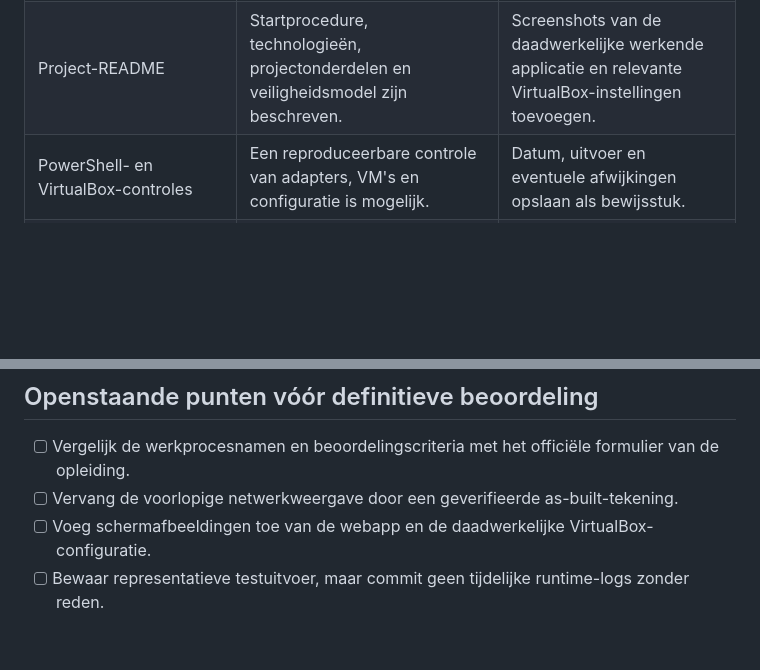
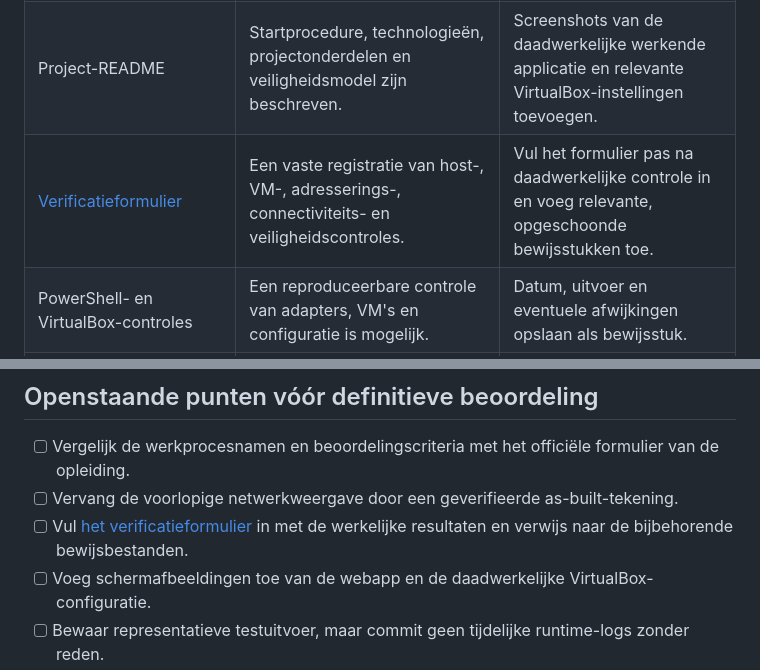
Before and after one commit to Daniel550-pixel/NetworkLab, a Markdown page: docs/b1-k2-w1-w2-evidence.md, 2 parts joined by grey strips. Drawn GitHub-style; blank space fills up the shorter version.

Commit message:
Add verification record to B1-K2 evidence matrix

```diff
--- a/docs/b1-k2-w1-w2-evidence.md
+++ b/docs/b1-k2-w1-w2-evidence.md
@@ -12,6 +12,7 @@ NetworkLab is een lokale, gecontroleerde labomgeving voor het installeren/config
 |---|---|---|
 | [Netwerktopologie (HTML)](network-topology.html) | De host, host-only verbinding, subnet en rollen van de VM's zijn inzichtelijk gemaakt. | Werkelijke adaptergegevens, VM-namen, gast-IP's en eventueel gateway/DNS invullen na controle. |
 | Project-README | Startprocedure, technologieën, projectonderdelen en veiligheidsmodel zijn beschreven. | Screenshots van de daadwerkelijke werkende applicatie en relevante VirtualBox-instellingen toevoegen. |
+| [Verificatieformulier](verification-record-template.md) | Een vaste registratie van host-, VM-, adresserings-, connectiviteits- en veiligheidscontroles. | Vul het formulier pas na daadwerkelijke controle in en voeg relevante, opgeschoonde bewijsstukken toe. |
 | PowerShell- en VirtualBox-controles | Een reproduceerbare controle van adapters, VM's en configuratie is mogelijk. | Datum, uitvoer en eventuele afwijkingen opslaan als bewijsstuk. |
 | Configuratiebestanden | De labconfiguratie en veiligheidsvoorwaarden zijn als bestanden te controleren. | Noteer welke instellingen zijn aangepast, waarom en hoe de wijziging is gevalideerd. |
 
@@ -61,6 +62,7 @@ Leg per opdracht of wijziging steeds vast:
 
 - [ ] Vergelijk de werkprocesnamen en beoordelingscriteria met het officiële formulier van de opleiding.
 - [ ] Vervang de voorlopige netwerkweergave door een geverifieerde as-built-tekening.
+- [ ] Vul [het verificatieformulier](verification-record-template.md) in met de werkelijke resultaten en verwijs naar de bijbehorende bewijsbestanden.
 - [ ] Voeg schermafbeeldingen toe van de webapp en de daadwerkelijke VirtualBox-configuratie.
 - [ ] Bewaar representatieve testuitvoer, maar commit geen tijdelijke runtime-logs zonder reden.
 - [ ] Laat een begeleider controleren of ieder bewijsstuk direct aansluit op een beoordelingsindicator.
```
